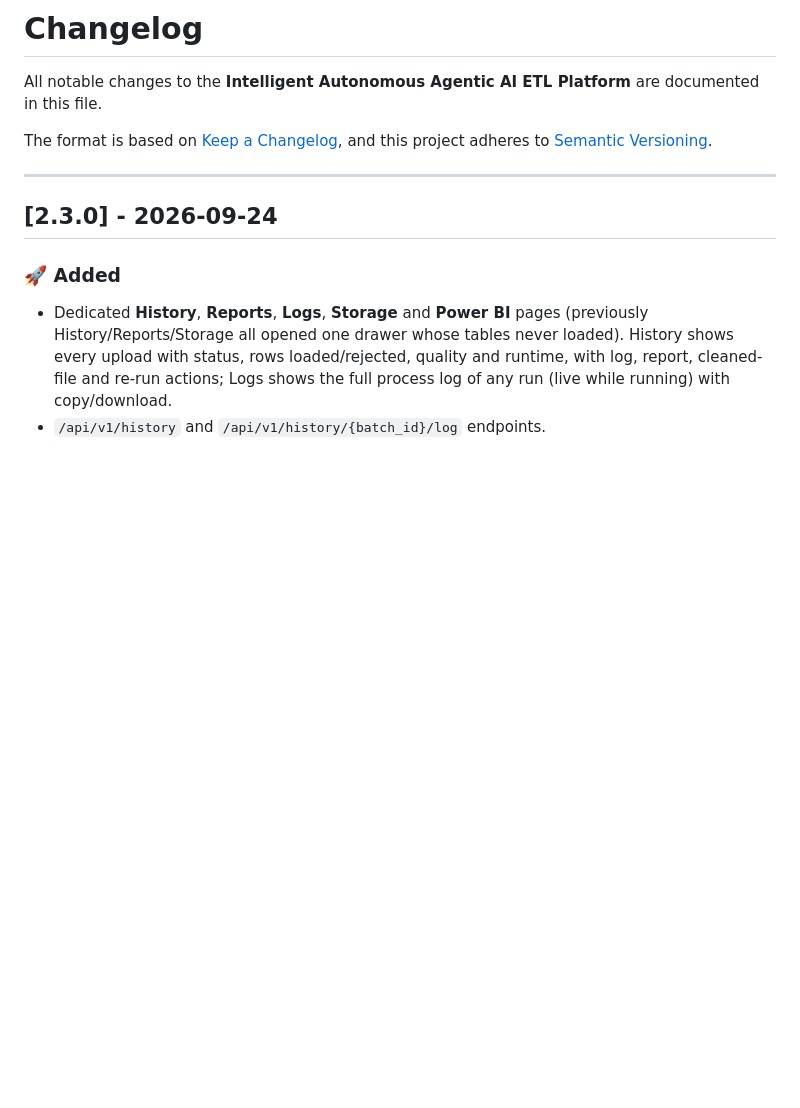
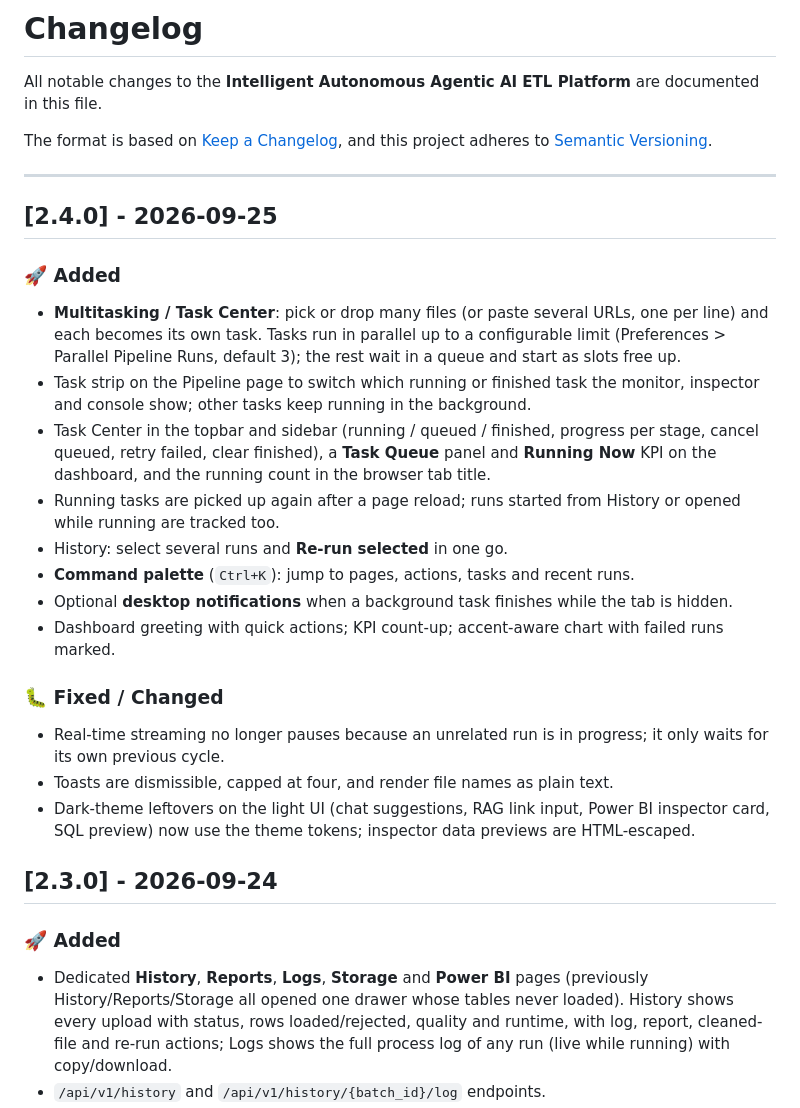
Before and after one commit to Vikaskaushal-01/ETL, a Markdown page: CHANGELOG.md, the part around the change. GitHub-like rendering; blank space fills up the shorter version.

Commit message:
docs(changelog): add 2.4.0
Co-Authored-By: Claude Opus 5.5 <noreply@anthropic.com>

```diff
--- a/CHANGELOG.md
+++ b/CHANGELOG.md
@@ -6,6 +6,23 @@ The format is based on [Keep a Changelog](https://keepachangelog.com/en/1.0.0/),
 and this project adheres to [Semantic Versioning](https://semver.org/spec/v2.0.0.html).
 
 ---
+
+## [2.4.0] - 2026-09-25
+
+### 🚀 Added
+- **Multitasking / Task Center**: pick or drop many files (or paste several URLs, one per line) and each becomes its own task. Tasks run in parallel up to a configurable limit (Preferences > Parallel Pipeline Runs, default 3); the rest wait in a queue and start as slots free up.
+- Task strip on the Pipeline page to switch which running or finished task the monitor, inspector and console show; other tasks keep running in the background.
+- Task Center in the topbar and sidebar (running / queued / finished, progress per stage, cancel queued, retry failed, clear finished), a **Task Queue** panel and **Running Now** KPI on the dashboard, and the running count in the browser tab title.
+- Running tasks are picked up again after a page reload; runs started from History or opened while running are tracked too.
+- History: select several runs and **Re-run selected** in one go.
+- **Command palette** (`Ctrl+K`): jump to pages, actions, tasks and recent runs.
+- Optional **desktop notifications** when a background task finishes while the tab is hidden.
+- Dashboard greeting with quick actions; KPI count-up; accent-aware chart with failed runs marked.
+
+### 🐛 Fixed / Changed
+- Real-time streaming no longer pauses because an unrelated run is in progress; it only waits for its own previous cycle.
+- Toasts are dismissible, capped at four, and render file names as plain text.
+- Dark-theme leftovers on the light UI (chat suggestions, RAG link input, Power BI inspector card, SQL preview) now use the theme tokens; inspector data previews are HTML-escaped.
 
 ## [2.3.0] - 2026-09-24
 
```
